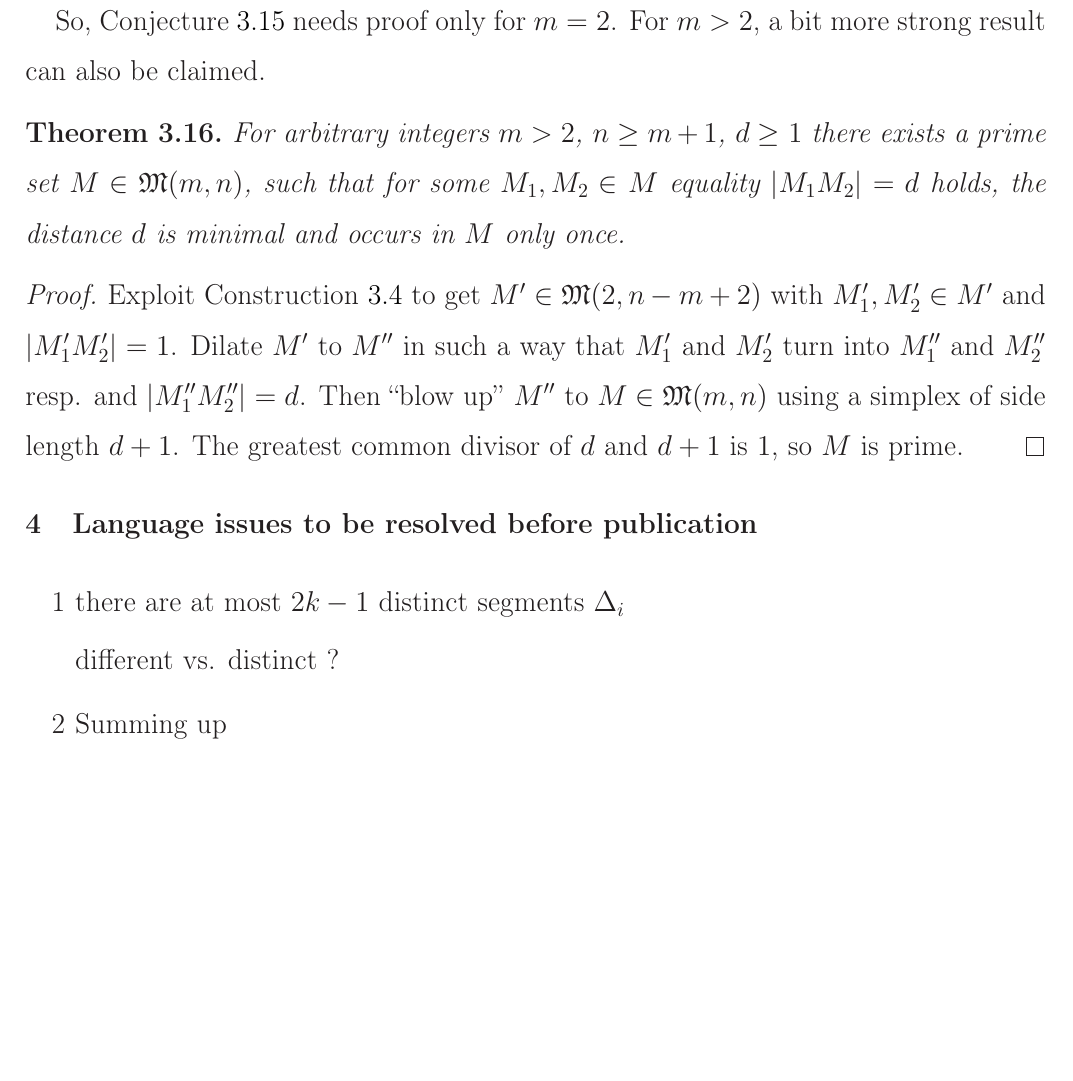
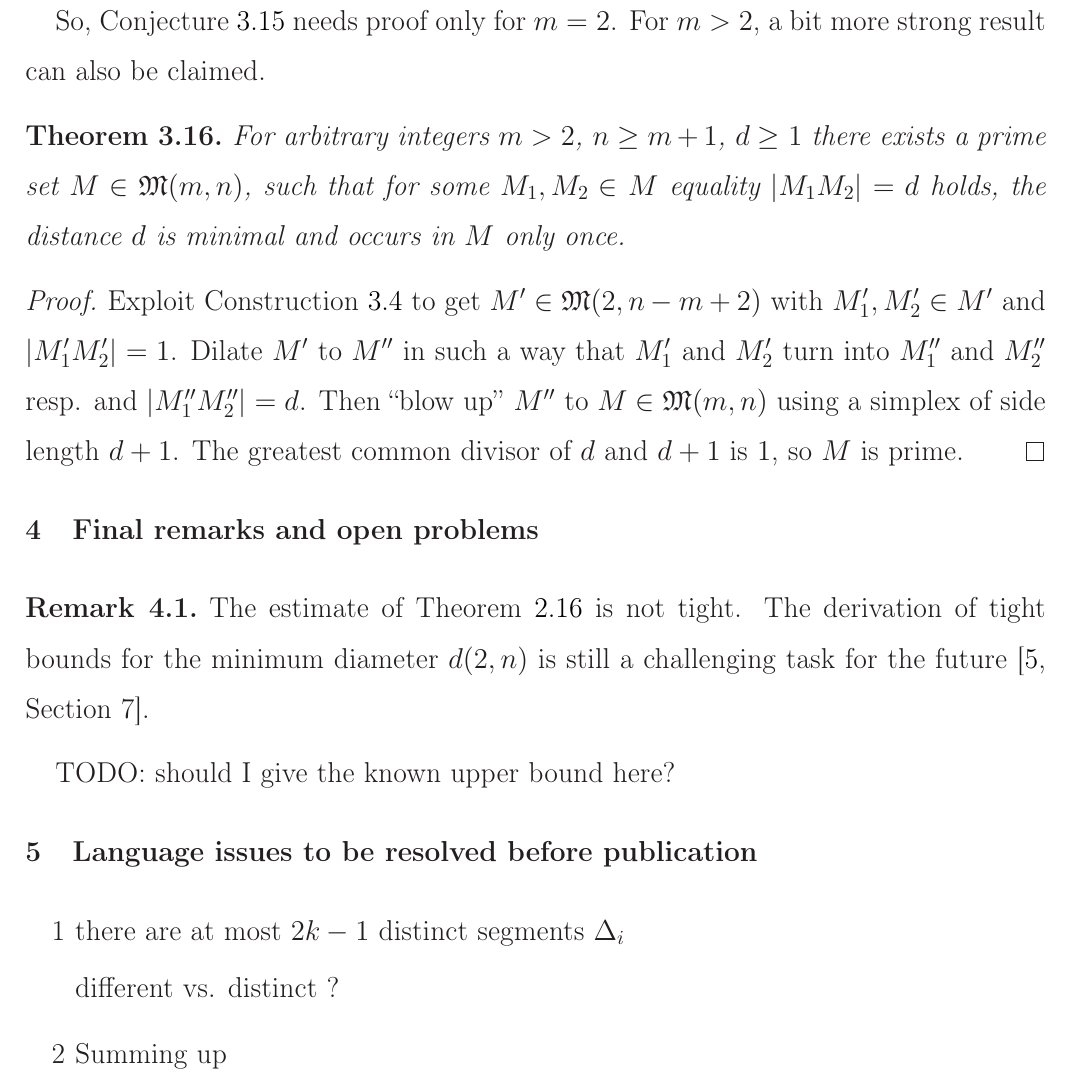
Before and after one commit to nickkolok/sct-statya, a LaTeX document (pps-linear-bound/pps-linear-lower-bound.tex): part of page 12 of 14, cut so that both start at the same text, the shorter picture padded with empty space. Compiled offline with LaTeX, dvips and Ghostscript.

Commit message:
Final remarks and open problems - the first one

```diff
--- a/pps-linear-bound/pps-linear-lower-bound.tex
+++ b/pps-linear-bound/pps-linear-lower-bound.tex
@@ -741,6 +741,16 @@ For $m>2$, a bit more strong result can also be claimed.
 \end{proof}
 
 
+\section{Final remarks and open problems}
+
+\begin{remark}
+	The estimate of Theorem~\ref{thm:main_estimate} is not tight.
+	The derivation of tight bounds for the minimum diameter $d(2, n)$
+	is still a challenging task for the future~\cite[Section 7]{kurz2008minimum}.
+\end{remark}
+TODO: should I give the known upper bound here?
+
+
 \section{Language issues to be resolved before publication}
 
 \begin{enumerate}
```
